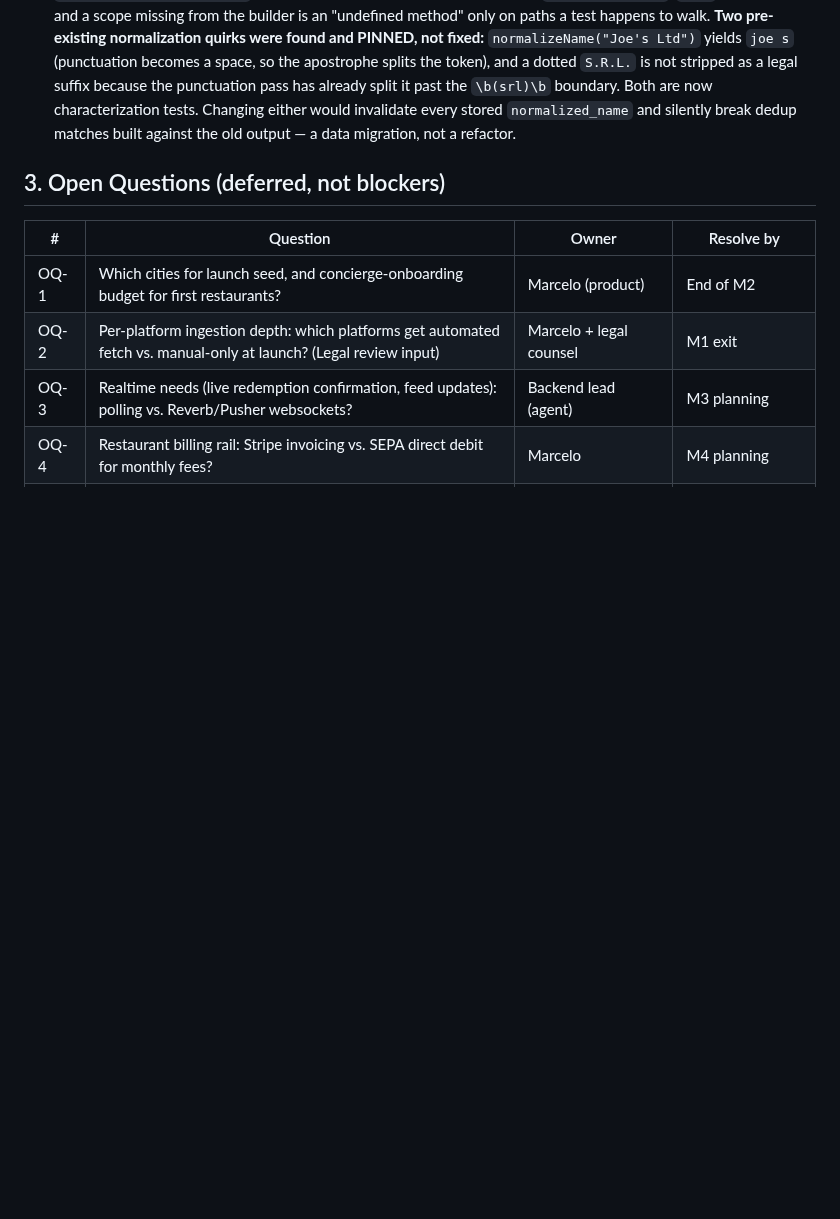
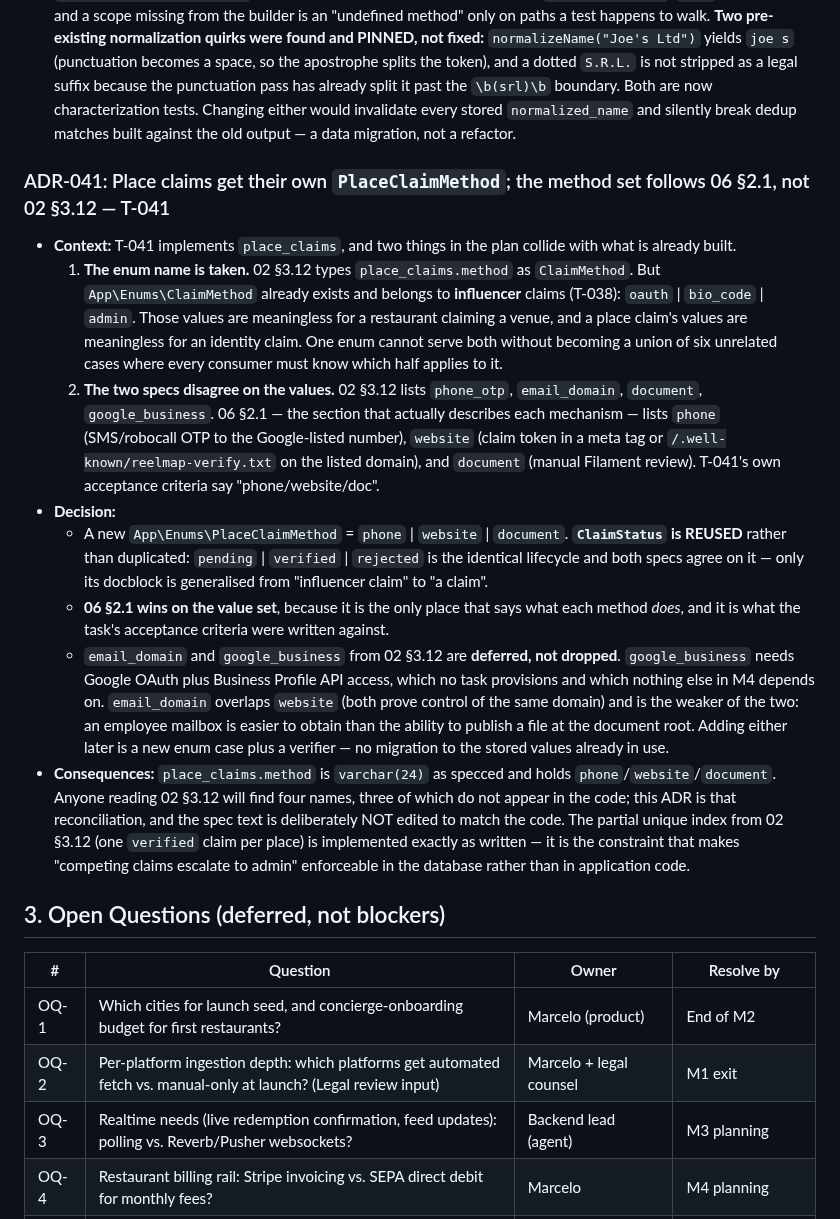
Before and after one commit to blancomaberino/reelme, a Markdown page: 07-risks-decisions.md, the part around the change. Rendered like a GitHub page; blank space fills up the shorter version.

Commit message:
ADR-041: place claims get PlaceClaimMethod; method set follows 06 §2.1 — T-041

```diff
--- a/07-risks-decisions.md
+++ b/07-risks-decisions.md
@@ -157,6 +157,16 @@ Format: Context → Decision → Consequences. All accepted as of 2026-07-09.
 - **Consequences:** Behavior-preserving — the **1090 pre-existing tests pass unchanged**, which is the byte-identical evidence for `PlaceResource`/`PlaceSummaryResource`, the contract tests and the search tests. 27 new tests cover what only became testable in isolation (the locking policy with no database) and the two seams that fail *silently*: a `bootDerivesNameColumns()` that never registers would stop maintaining `normalized_name`/`slug` with no error, and a scope missing from the builder is an "undefined method" only on paths a test happens to walk.
   **Two pre-existing normalization quirks were found and PINNED, not fixed:** `normalizeName("Joe's Ltd")` yields `joe s` (punctuation becomes a space, so the apostrophe splits the token), and a dotted `S.R.L.` is not stripped as a legal suffix because the punctuation pass has already split it past the `\b(srl)\b` boundary. Both are now characterization tests. Changing either would invalidate every stored `normalized_name` and silently break dedup matches built against the old output — a data migration, not a refactor.
 
+### ADR-041: Place claims get their own `PlaceClaimMethod`; the method set follows 06 §2.1, not 02 §3.12 — T-041
+- **Context:** T-041 implements `place_claims`, and two things in the plan collide with what is already built.
+  1. **The enum name is taken.** 02 §3.12 types `place_claims.method` as `ClaimMethod`. But `App\Enums\ClaimMethod` already exists and belongs to **influencer** claims (T-038): `oauth` | `bio_code` | `admin`. Those values are meaningless for a restaurant claiming a venue, and a place claim's values are meaningless for an identity claim. One enum cannot serve both without becoming a union of six unrelated cases where every consumer must know which half applies to it.
+  2. **The two specs disagree on the values.** 02 §3.12 lists `phone_otp`, `email_domain`, `document`, `google_business`. 06 §2.1 — the section that actually describes each mechanism — lists `phone` (SMS/robocall OTP to the Google-listed number), `website` (claim token in a meta tag or `/.well-known/reelmap-verify.txt` on the listed domain), and `document` (manual Filament review). T-041's own acceptance criteria say "phone/website/doc".
+- **Decision:**
+  - A new `App\Enums\PlaceClaimMethod` = `phone` | `website` | `document`. **`ClaimStatus` is REUSED** rather than duplicated: `pending` | `verified` | `rejected` is the identical lifecycle and both specs agree on it — only its docblock is generalised from "influencer claim" to "a claim".
+  - **06 §2.1 wins on the value set**, because it is the only place that says what each method *does*, and it is what the task's acceptance criteria were written against.
+  - `email_domain` and `google_business` from 02 §3.12 are **deferred, not dropped**. `google_business` needs Google OAuth plus Business Profile API access, which no task provisions and which nothing else in M4 depends on. `email_domain` overlaps `website` (both prove control of the same domain) and is the weaker of the two: an employee mailbox is easier to obtain than the ability to publish a file at the document root. Adding either later is a new enum case plus a verifier — no migration to the stored values already in use.
+- **Consequences:** `place_claims.method` is `varchar(24)` as specced and holds `phone`/`website`/`document`. Anyone reading 02 §3.12 will find four names, three of which do not appear in the code; this ADR is that reconciliation, and the spec text is deliberately NOT edited to match the code. The partial unique index from 02 §3.12 (one `verified` claim per place) is implemented exactly as written — it is the constraint that makes "competing claims escalate to admin" enforceable in the database rather than in application code.
+
 ## 3. Open Questions (deferred, not blockers)
 
 | # | Question | Owner | Resolve by |
```
